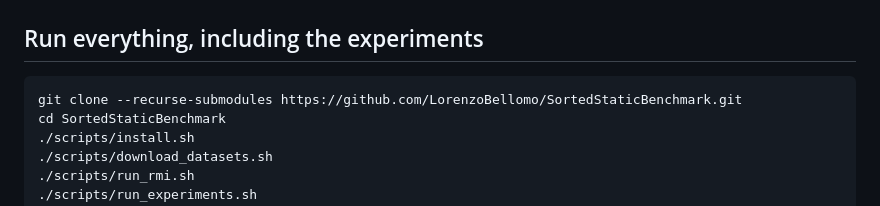
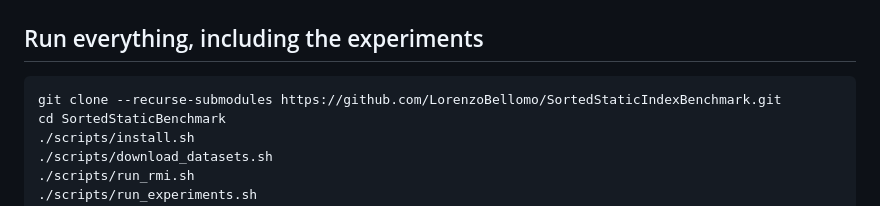
Before and after one commit to LorenzoBellomo/SortedStaticIndexBenchmark, a Markdown page: README.md, the part around the change. GitHub-like rendering.

````diff
--- a/README.md
+++ b/README.md
@@ -41,7 +41,7 @@ source $HOME/.cargo/env
 
 ## Run everything, including the experiments
 ```
-git clone --recurse-submodules https://github.com/LorenzoBellomo/SortedStaticBenchmark.git
+git clone --recurse-submodules https://github.com/LorenzoBellomo/SortedStaticIndexBenchmark.git
 cd SortedStaticBenchmark
 ./scripts/install.sh
 ./scripts/download_datasets.sh
````
